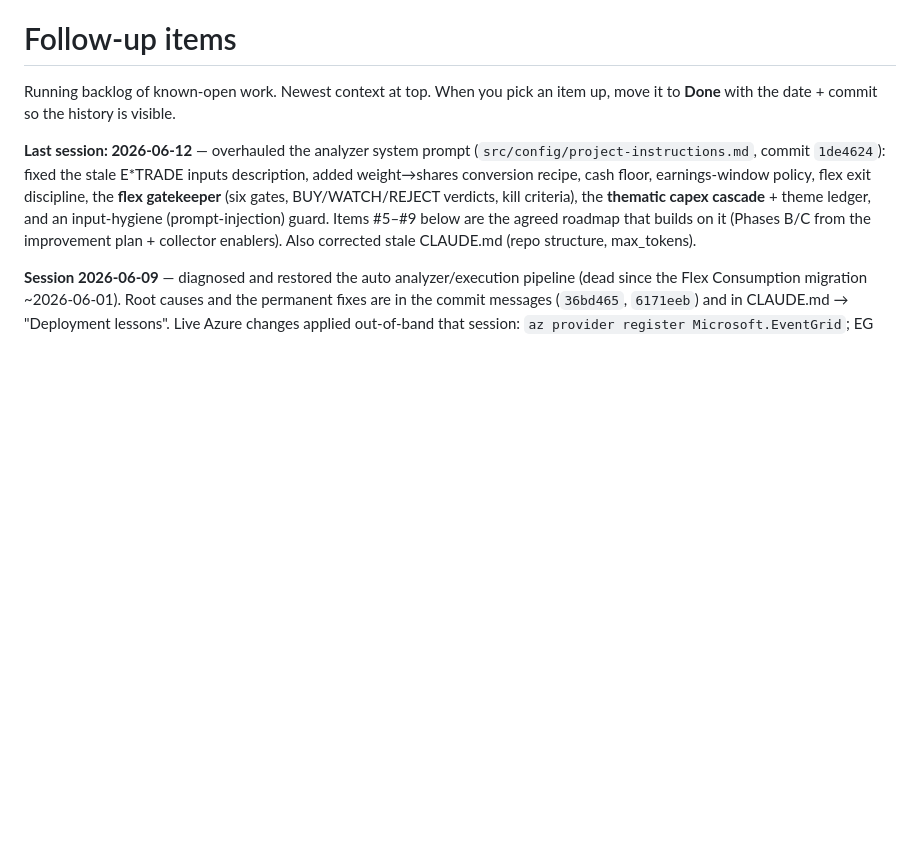
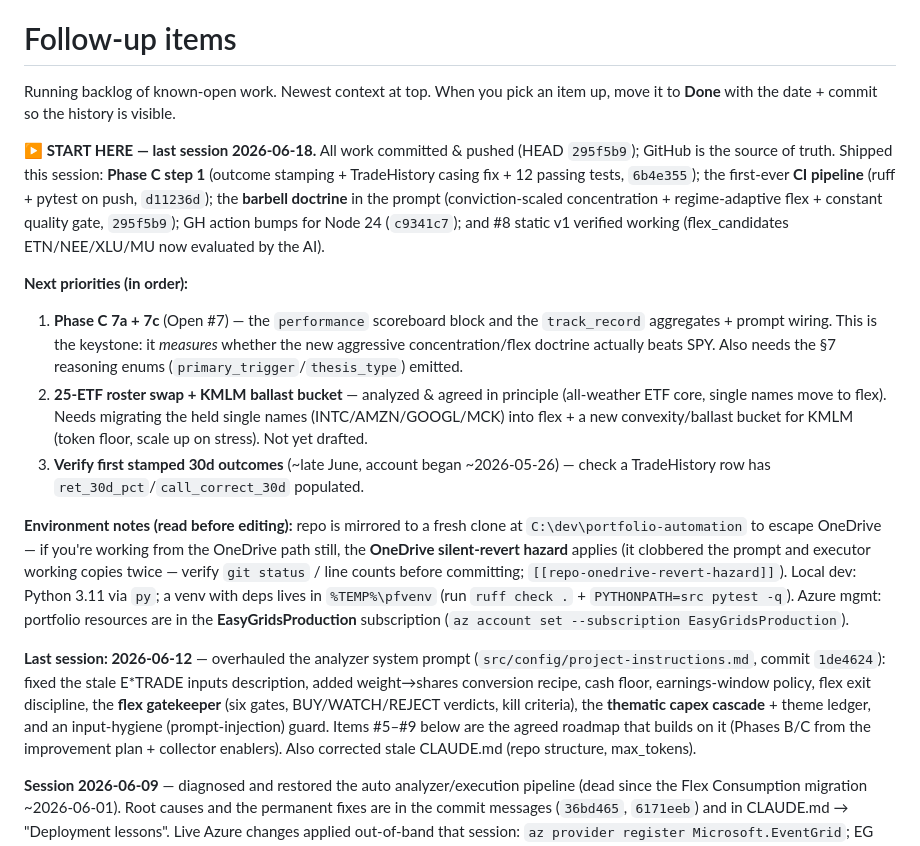
Before and after one commit to jgarrote83/portfolio-automation, a Markdown page: FOLLOWUPS.md, the part around the change. Drawn GitHub-style; blank space fills up the shorter version.

Commit message:
docs: FOLLOWUPS "START HERE" header for next session (2026-06-18)
Lead the backlog with the current state + next priorities (Phase C 7a/7c keystone,
25-ETF roster swap, verify 30d outcomes) and environment notes (C:\dev clone,
OneDrive hazard, venv, EasyGridsProduction subscription) so the next session
orients immediately after a restart.

Co-Authored-By: Claude Fable 5 <noreply@anthropic.com>

```diff
--- a/FOLLOWUPS.md
+++ b/FOLLOWUPS.md
@@ -2,6 +2,35 @@
 
 Running backlog of known-open work. Newest context at top. When you pick an
 item up, move it to **Done** with the date + commit so the history is visible.
+
+**▶ START HERE — last session 2026-06-18.** All work committed & pushed (HEAD
+`295f5b9`); GitHub is the source of truth. Shipped this session: **Phase C step 1**
+(outcome stamping + TradeHistory casing fix + 12 passing tests, `6b4e355`); the
+first-ever **CI pipeline** (ruff + pytest on push, `d11236d`); the **barbell
+doctrine** in the prompt (conviction-scaled concentration + regime-adaptive flex +
+constant quality gate, `295f5b9`); GH action bumps for Node 24 (`c9341c7`); and #8
+static v1 verified working (flex_candidates ETN/NEE/XLU/MU now evaluated by the AI).
+
+**Next priorities (in order):**
+1. **Phase C 7a + 7c** (Open #7) — the `performance` scoreboard block and the
+   `track_record` aggregates + prompt wiring. This is the keystone: it *measures*
+   whether the new aggressive concentration/flex doctrine actually beats SPY. Also
+   needs the §7 reasoning enums (`primary_trigger`/`thesis_type`) emitted.
+2. **25-ETF roster swap + KMLM ballast bucket** — analyzed & agreed in principle
+   (all-weather ETF core, single names move to flex). Needs migrating the held
+   single names (INTC/AMZN/GOOGL/MCK) into flex + a new convexity/ballast bucket
+   for KMLM (token floor, scale up on stress). Not yet drafted.
+3. **Verify first stamped 30d outcomes** (~late June, account began ~2026-05-26) —
+   check a TradeHistory row has `ret_30d_pct`/`call_correct_30d` populated.
+
+**Environment notes (read before editing):** repo is mirrored to a fresh clone at
+`C:\dev\portfolio-automation` to escape OneDrive — if you're working from the
+OneDrive path still, the **OneDrive silent-revert hazard** applies (it clobbered
+the prompt and executor working copies twice — verify `git status` / line counts
+before committing; `[[repo-onedrive-revert-hazard]]`). Local dev: Python 3.11 via
+`py`; a venv with deps lives in `%TEMP%\pfvenv` (run `ruff check .` + `PYTHONPATH=src
+pytest -q`). Azure mgmt: portfolio resources are in the **EasyGridsProduction**
+subscription (`az account set --subscription EasyGridsProduction`).
 
 **Last session: 2026-06-12** — overhauled the analyzer system prompt
 (`src/config/project-instructions.md`, commit `1de4624`): fixed the stale E*TRADE
```
